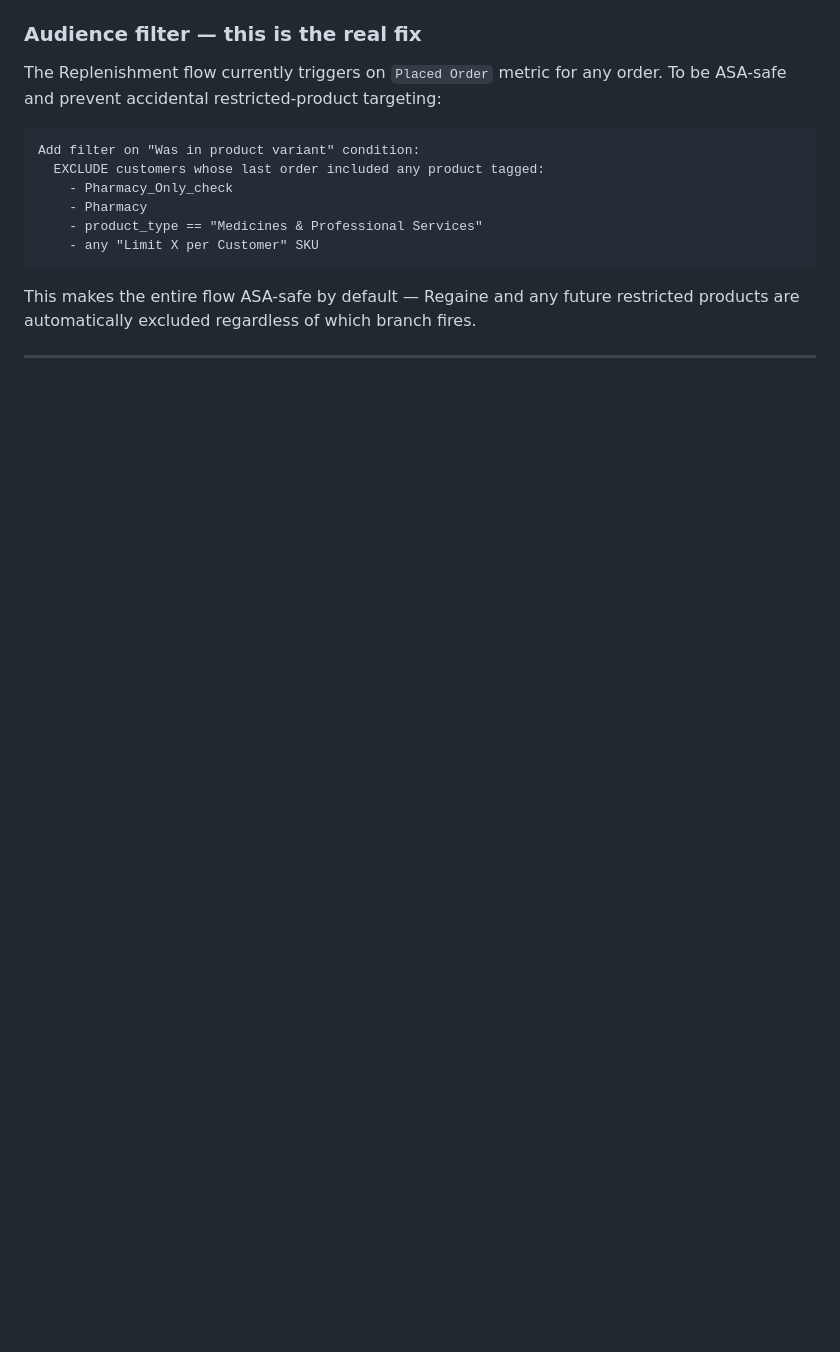
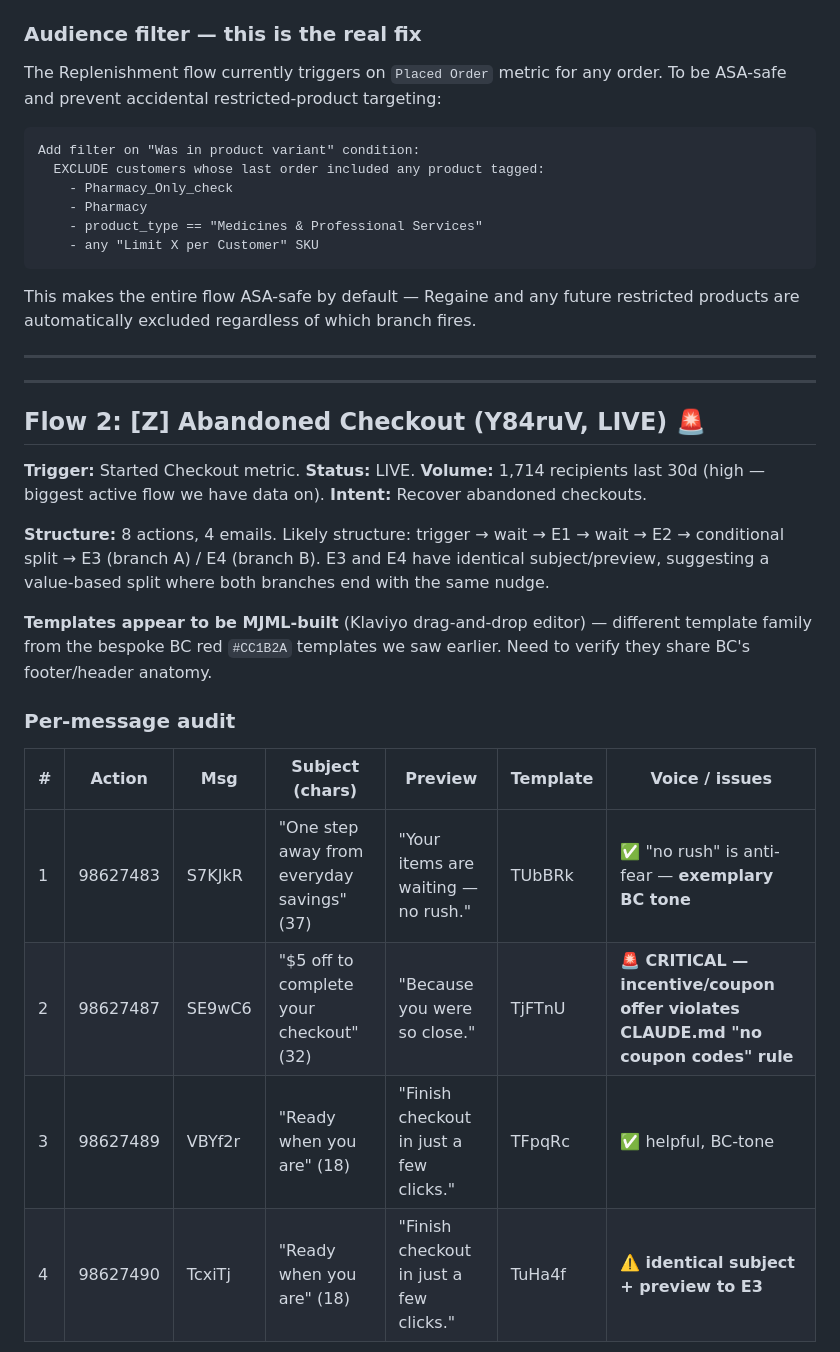
Before and after one commit to harpreets0606-del/pantrypilot, a Markdown page: klaviyo/FLOWS_AUDIT.md, the part around one of its changes. Drawn GitHub-style; blank space fills up the shorter version.

```diff
--- a/klaviyo/FLOWS_AUDIT.md
+++ b/klaviyo/FLOWS_AUDIT.md
@@ -340,3 +340,23 @@ This makes the entire flow ASA-safe by default — Regaine and any future restri
 
 ---
 
+---
+
+## Flow 2: [Z] Abandoned Checkout (Y84ruV, LIVE) 🚨
+
+**Trigger:** Started Checkout metric. **Status:** LIVE. **Volume:** 1,714 recipients last 30d (high — biggest active flow we have data on).
+**Intent:** Recover abandoned checkouts.
+
+**Structure:** 8 actions, 4 emails. Likely structure: trigger → wait → E1 → wait → E2 → conditional split → E3 (branch A) / E4 (branch B). E3 and E4 have identical subject/preview, suggesting a value-based split where both branches end with the same nudge.
+
+**Templates appear to be MJML-built** (Klaviyo drag-and-drop editor) — different template family from the bespoke BC red `#CC1B2A` templates we saw earlier. Need to verify they share BC's footer/header anatomy.
+
+### Per-message audit
+
+| # | Action | Msg | Subject (chars) | Preview | Template | Voice / issues |
+|---|---|---|---|---|---|---|
+| 1 | 98627483 | S7KJkR | "One step away from everyday savings" (37) | "Your items are waiting — no rush." | TUbBRk | ✅ "no rush" is anti-fear — **exemplary BC tone** |
+| 2 | 98627487 | SE9wC6 | "$5 off to complete your checkout" (32) | "Because you were so close." | TjFTnU | 🚨 **CRITICAL — incentive/coupon offer violates CLAUDE.md "no coupon codes" rule** |
+| 3 | 98627489 | VBYf2r | "Ready when you are" (18) | "Finish checkout in just a few clicks." | TFpqRc | ✅ helpful, BC-tone |
+| 4 | 98627490 | TcxiTj | "Ready when you are" (18) | "Finish checkout in just a few clicks." | TuHa4f | ⚠️ **identical subject + preview to E3** |
+
```
Also changed, not shown: other parts of klaviyo/FLOWS_AUDIT.md (+38 -2 lines).
